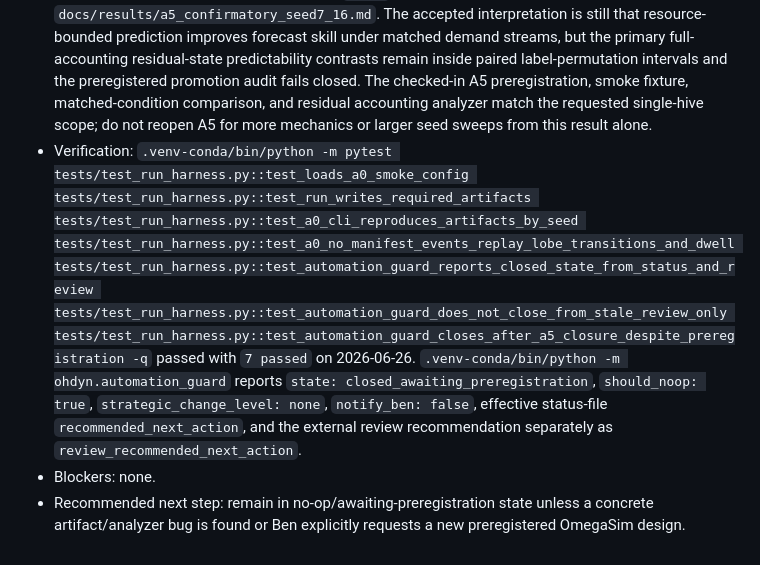
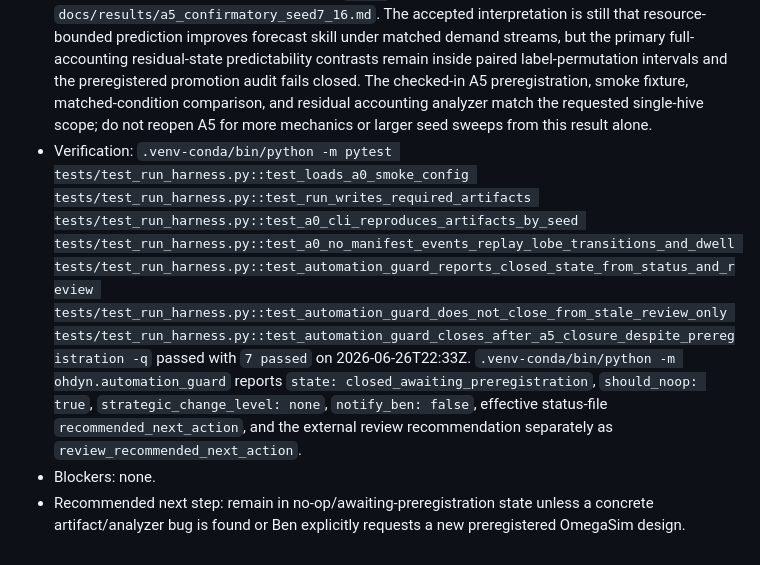
Before and after one commit to bgoertzel-sing/omegasim, a Markdown page: AUTOMATION_STATUS.md, the part around one of its changes. Rendered like a GitHub page.

Commit message:
Record OmegaSim no-op verification

```diff
--- a/AUTOMATION_STATUS.md
+++ b/AUTOMATION_STATUS.md
@@ -12,5 +12,5 @@ Phase A2 pressure/attention experiments are frozen as a negative/clarifying mech
 - Changed: recorded this focused no-op verification pass and did not duplicate completed A0/A1 or A5 work. No simulator mechanics, real LLM calls, dashboards, Lean, Slack, browser automation, Atomspace integrations, multi-hive coupling, broad residual-lobe sweeps, new analyzers, new simulations, or new lobe architectures were added. A0/A1 remains complete for deterministic YAML-loaded runs, 15 static OmegaHive-like agents, one task queue, one NetworkX bus graph, metrics/events output, `summary.md`, reproducibility tests, role/action metrics, lobe labels, and lobe-transition/dwell summaries.
 - Result: A5 remains frozen against the seed `7..16` confirmatory evidence in `docs/results/a5_confirmatory_seed7_16.md`. The accepted interpretation is still that resource-bounded prediction improves forecast skill under matched demand streams, but the primary full-accounting residual-state predictability contrasts remain inside paired label-permutation intervals and the preregistered promotion audit fails closed. The checked-in A5 preregistration, smoke fixture, matched-condition comparison, and residual accounting analyzer match the requested single-hive scope; do not reopen A5 for more mechanics or larger seed sweeps from this result alone.
-- Verification: `.venv-conda/bin/python -m pytest tests/test_run_harness.py::test_loads_a0_smoke_config tests/test_run_harness.py::test_run_writes_required_artifacts tests/test_run_harness.py::test_a0_cli_reproduces_artifacts_by_seed tests/test_run_harness.py::test_a0_no_manifest_events_replay_lobe_transitions_and_dwell tests/test_run_harness.py::test_automation_guard_reports_closed_state_from_status_and_review tests/test_run_harness.py::test_automation_guard_does_not_close_from_stale_review_only tests/test_run_harness.py::test_automation_guard_closes_after_a5_closure_despite_preregistration -q` passed with `7 passed` on 2026-06-26. `.venv-conda/bin/python -m ohdyn.automation_guard` reports `state: closed_awaiting_preregistration`, `should_noop: true`, `strategic_change_level: none`, `notify_ben: false`, effective status-file `recommended_next_action`, and the external review recommendation separately as `review_recommended_next_action`.
+- Verification: `.venv-conda/bin/python -m pytest tests/test_run_harness.py::test_loads_a0_smoke_config tests/test_run_harness.py::test_run_writes_required_artifacts tests/test_run_harness.py::test_a0_cli_reproduces_artifacts_by_seed tests/test_run_harness.py::test_a0_no_manifest_events_replay_lobe_transitions_and_dwell tests/test_run_harness.py::test_automation_guard_reports_closed_state_from_status_and_review tests/test_run_harness.py::test_automation_guard_does_not_close_from_stale_review_only tests/test_run_harness.py::test_automation_guard_closes_after_a5_closure_despite_preregistration -q` passed with `7 passed` on 2026-06-26T22:33Z. `.venv-conda/bin/python -m ohdyn.automation_guard` reports `state: closed_awaiting_preregistration`, `should_noop: true`, `strategic_change_level: none`, `notify_ben: false`, effective status-file `recommended_next_action`, and the external review recommendation separately as `review_recommended_next_action`.
 - Blockers: none.
 - Recommended next step: remain in no-op/awaiting-preregistration state unless a concrete artifact/analyzer bug is found or Ben explicitly requests a new preregistered OmegaSim design.
```
Also changed, not shown: other parts of AUTOMATION_STATUS.md (+1 -1 lines).
